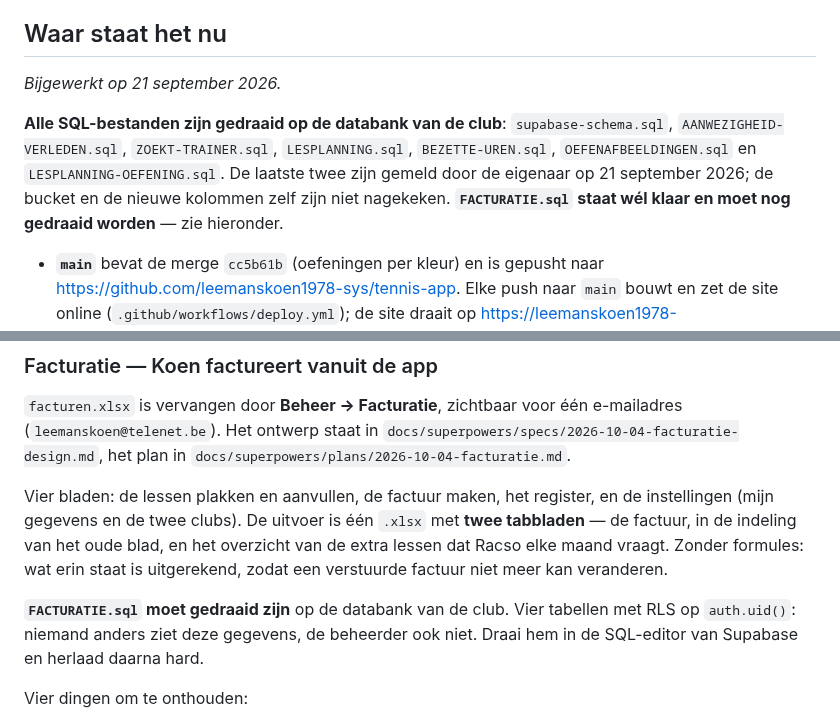
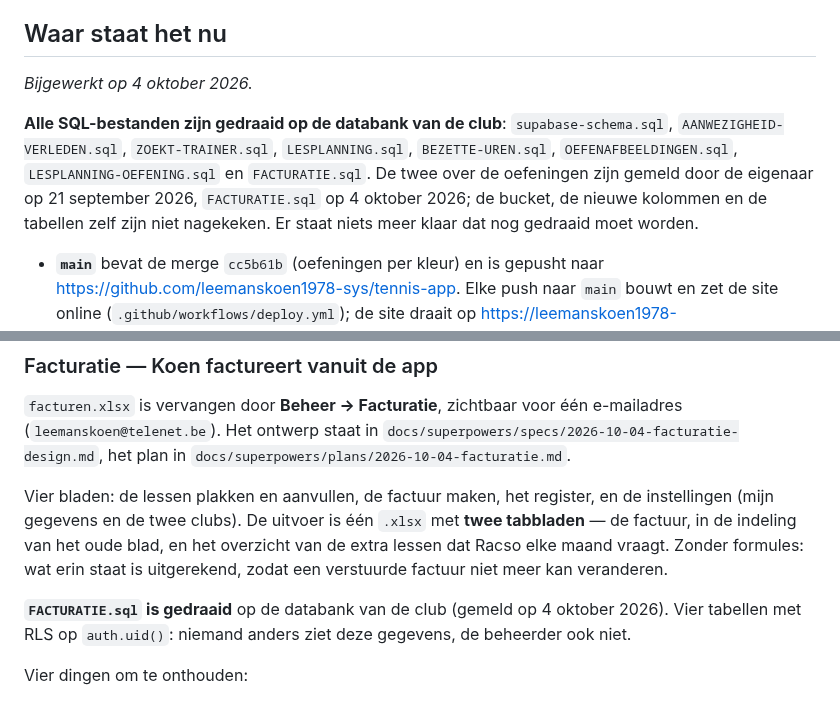
Before and after one commit to leemanskoen1978-sys/tennis-app, a Markdown page: OPENSTAAND.md, 2 parts joined by grey strips. Drawn GitHub-style.

Commit message:
docs(openstaand): FACTURATIE.sql is gedraaid
Co-Authored-By: Claude Opus 5.5 (1M context) <noreply@anthropic.com>

```diff
--- a/OPENSTAAND.md
+++ b/OPENSTAAND.md
@@ -6,13 +6,14 @@ verder te kunnen zonder de hele geschiedenis te hoeven lezen.
 
 ## Waar staat het nu
 
-*Bijgewerkt op 21 september 2026.*
+*Bijgewerkt op 4 oktober 2026.*
 
 **Alle SQL-bestanden zijn gedraaid op de databank van de club**: `supabase-schema.sql`,
 `AANWEZIGHEID-VERLEDEN.sql`, `ZOEKT-TRAINER.sql`, `LESPLANNING.sql`, `BEZETTE-UREN.sql`,
-`OEFENAFBEELDINGEN.sql` en `LESPLANNING-OEFENING.sql`. De laatste twee zijn gemeld door de
-eigenaar op 21 september 2026; de bucket en de nieuwe kolommen zelf zijn niet nagekeken.
-**`FACTURATIE.sql` staat wél klaar en moet nog gedraaid worden** — zie hieronder.
+`OEFENAFBEELDINGEN.sql`, `LESPLANNING-OEFENING.sql` en `FACTURATIE.sql`. De twee over de
+oefeningen zijn gemeld door de eigenaar op 21 september 2026, `FACTURATIE.sql` op 4 oktober
+2026; de bucket, de nieuwe kolommen en de tabellen zelf zijn niet nagekeken. Er staat niets
+meer klaar dat nog gedraaid moet worden.
 
 - **`main`** bevat de merge `cc5b61b` (oefeningen per kleur) en is gepusht naar
   <https://github.com/leemanskoen1978-sys/tennis-app>. Elke push naar `main` bouwt en zet de
@@ -42,9 +43,8 @@ tabbladen** — de factuur, in de indeling van het oude blad, en het overzicht v
 lessen dat Racso elke maand vraagt. Zonder formules: wat erin staat is uitgerekend, zodat
 een verstuurde factuur niet meer kan veranderen.
 
-**`FACTURATIE.sql` moet gedraaid zijn** op de databank van de club. Vier tabellen met RLS op
-`auth.uid()`: niemand anders ziet deze gegevens, de beheerder ook niet. Draai hem in de
-SQL-editor van Supabase en herlaad daarna hard.
+**`FACTURATIE.sql` is gedraaid** op de databank van de club (gemeld op 4 oktober 2026). Vier
+tabellen met RLS op `auth.uid()`: niemand anders ziet deze gegevens, de beheerder ook niet.
 
 Vier dingen om te onthouden:
 
```
